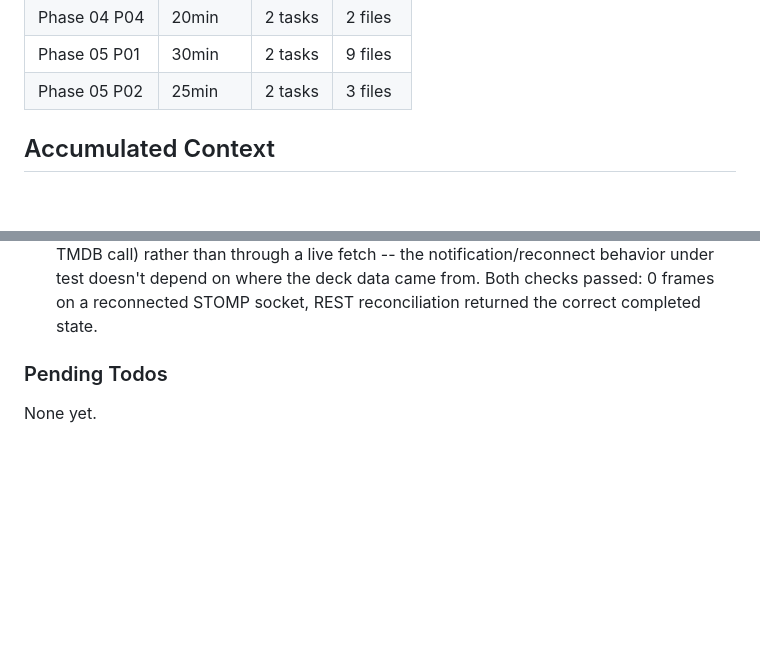
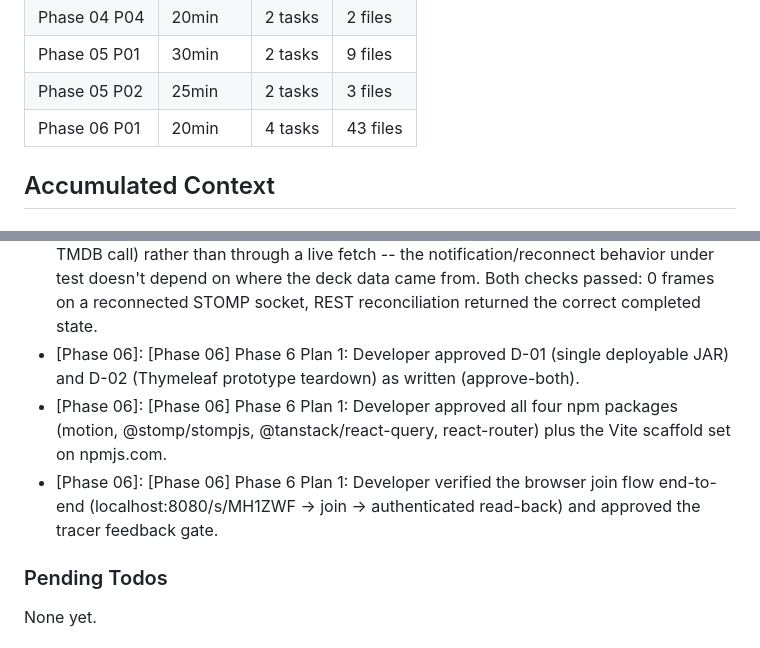
Before and after one commit to Singheskan/muvimatchr, a Markdown page: .planning/STATE.md, 2 parts joined by grey strips. GitHub-like rendering; blank space fills up the shorter version.

```diff
--- a/.planning/STATE.md
+++ b/.planning/STATE.md
@@ -90,6 +90,7 @@ independently re-run on `main` post-merge (`./gradlew test`, 6/6 green, 0 failur
 | Phase 04 P04 | 20min | 2 tasks | 2 files |
 | Phase 05 P01 | 30min | 2 tasks | 9 files |
 | Phase 05 P02 | 25min | 2 tasks | 3 files |
+| Phase 06 P01 | 20min | 4 tasks | 43 files |
 
 ## Accumulated Context
 
@@ -121,6 +122,9 @@ Recent decisions affecting current work:
 - [Phase 05]: Phase 5 Plan 1: STOMP test client must use the default SimpleMessageConverter with a ByteArray payload type, not StringMessageConverter -- StringMessageConverter's text/plain mime-type matching silently drops the broker's application/json-tagged object broadcasts while still passing same-type string test frames.
 - [Phase 05]: [Phase 05]: Phase 5 Plan 2: StompTestSupport's readiness-marker handshake is topic-wide and was corrupting a co-subscribed client's queue with non-JSON marker frames -- fixed by routing markers to a dedicated shared sink separate from each subscription's real message queue, required once any test holds 2+ concurrently subscribed StompSessions on the same topic.
 - [Phase 05]: Both plan-designated end-of-phase human-check items (startup log /ws confirmation + dead lobby.html socket; live RTIME-03 reconnect walkthrough) were performed during /gsd-verify-work against a real running instance rather than deferred to Phase 6. Since TMDB_API_TOKEN is unavailable on this dev machine (same gap as Phase 3), the deck was seeded directly via SQL insert into deck_cache_entry (bypassing the real TMDB call) rather than through a live fetch -- the notification/reconnect behavior under test doesn't depend on where the deck data came from. Both checks passed: 0 frames on a reconnected STOMP socket, REST reconciliation returned the correct completed state.
+- [Phase 06]: [Phase 06] Phase 6 Plan 1: Developer approved D-01 (single deployable JAR) and D-02 (Thymeleaf prototype teardown) as written (approve-both).
+- [Phase 06]: [Phase 06] Phase 6 Plan 1: Developer approved all four npm packages (motion, @stomp/stompjs, @tanstack/react-query, react-router) plus the Vite scaffold set on npmjs.com.
+- [Phase 06]: [Phase 06] Phase 6 Plan 1: Developer verified the browser join flow end-to-end (localhost:8080/s/MH1ZWF -> join -> authenticated read-back) and approved the tracer feedback gate.
 
 ### Pending Todos
 
```
Also changed, not shown: other parts of .planning/STATE.md (+14 -13 lines), .planning/ROADMAP.md (+3 -3 lines), 1 other file.
